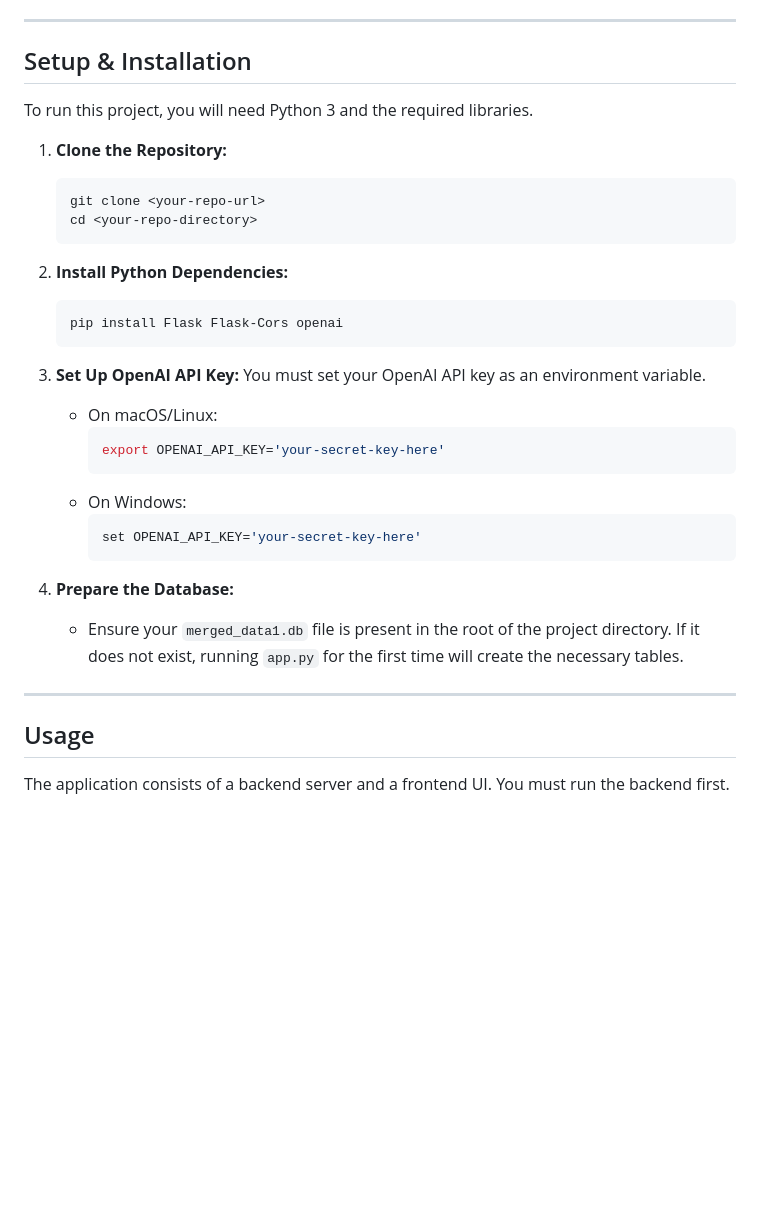
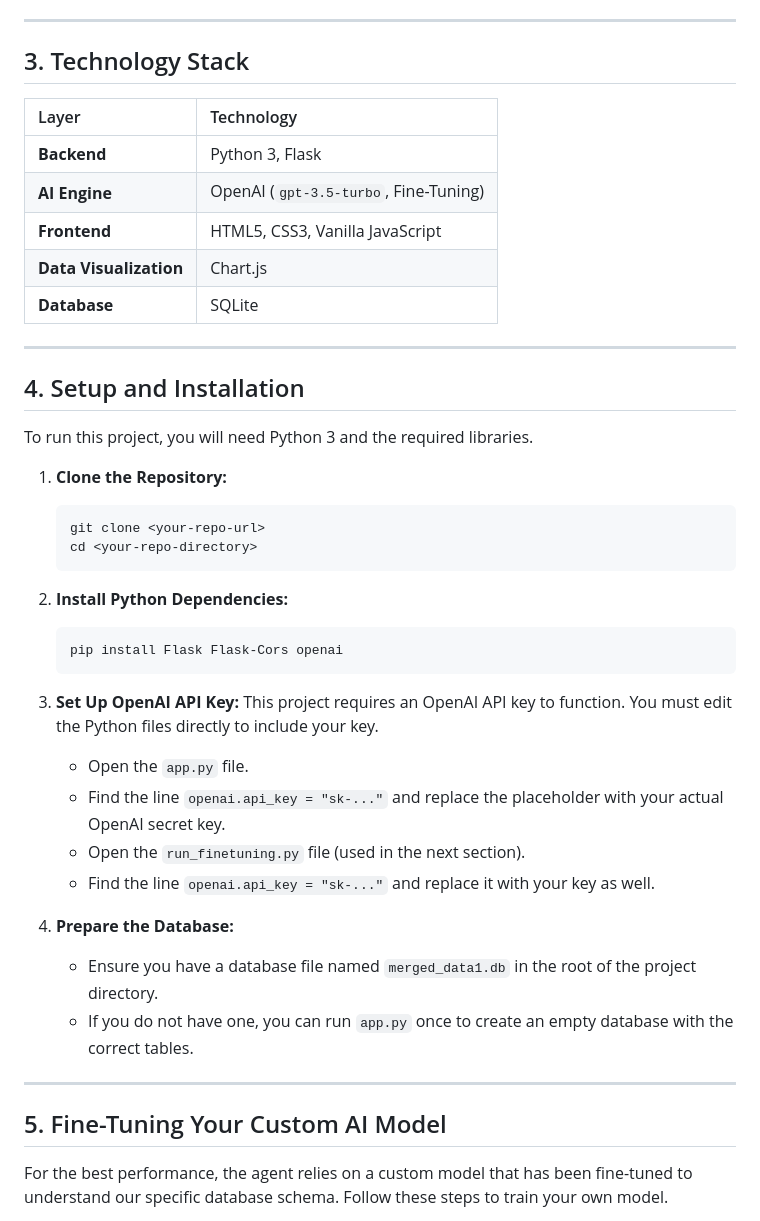
Before and after one commit to mateifesnic/FintechAssignment2, a Markdown page: README.md, the part around one of its changes. Rendered like a GitHub page; blank space fills up the shorter version.

````diff
--- a/README.md
+++ b/README.md
@@ -43,7 +39,19 @@ This project is organized into several key files, each with a specific purpose:
 
 ---
 
-## Setup & Installation
+## 3. Technology Stack
+
+| Layer                | Technology                                    |
+| :------------------- | :-------------------------------------------- |
+| **Backend** | Python 3, Flask                               |
+| **AI Engine** | OpenAI (`gpt-3.5-turbo`, Fine-Tuning)         |
+| **Frontend** | HTML5, CSS3, Vanilla JavaScript               |
+| **Data Visualization** | Chart.js                                      |
+| **Database** | SQLite                                        |
+
+---
+
+## 4. Setup and Installation
 
 To run this project, you will need Python 3 and the required libraries.
 
@@ -59,22 +67,19 @@ To run this project, you will need Python 3 and the required libraries.
     ```
 
 3.  **Set Up OpenAI API Key:**
-    You must set your OpenAI API key as an environment variable.
-    * On macOS/Linux:
-        ```bash
-        export OPENAI_API_KEY='your-secret-key-here'
-        ```
-    * On Windows:
-        ```bash
-        set OPENAI_API_KEY='your-secret-key-here'
-        ```
+    This project requires an OpenAI API key to function. You must edit the Python files directly to include your key.
+    * Open the `app.py` file.
+    * Find the line `openai.api_key = "sk-..."` and replace the placeholder with your actual OpenAI secret key.
+    * Open the `run_finetuning.py` file (used in the next section).
+    * Find the line `openai.api_key = "sk-..."` and replace it with your key as well.
 
 4.  **Prepare the Database:**
-    * Ensure your `merged_data1.db` file is present in the root of the project directory. If it does not exist, running `app.py` for the first time will create the necessary tables.
+    * Ensure you have a database file named `merged_data1.db` in the root of the project directory.
+    * If you do not have one, you can run `app.py` once to create an empty database with the correct tables.
 
 ---
 
-## Usage
+## 5. Fine-Tuning Your Custom AI Model
 
-The application consists of a backend server and a frontend UI. You must run the backend first.
+For the best performance, the agent relies on a custom model that has been fine-tuned to understand our specific database schema. Follow these steps to train your own model.
 
````
Also changed, not shown: other parts of README.md (+93 -38 lines).
